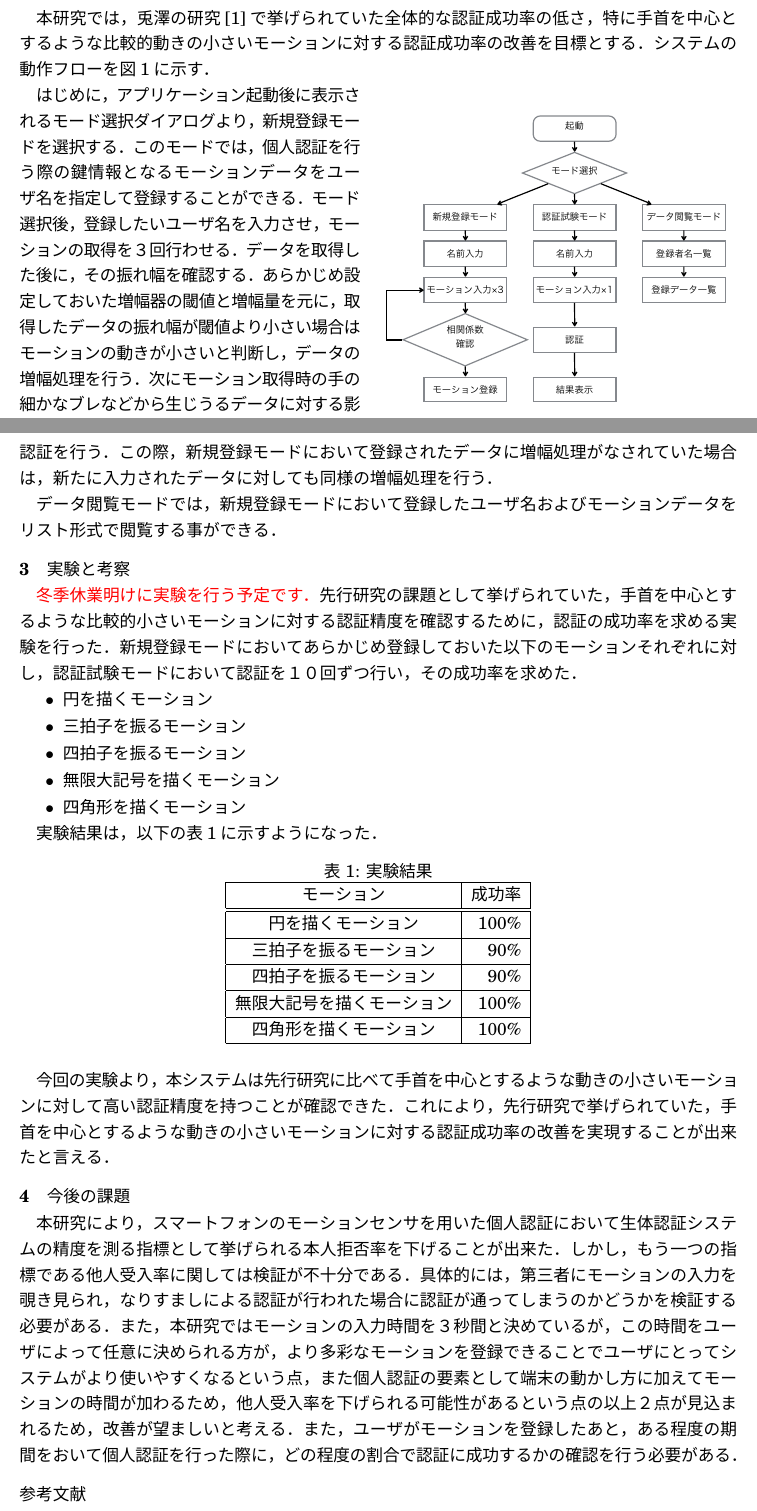
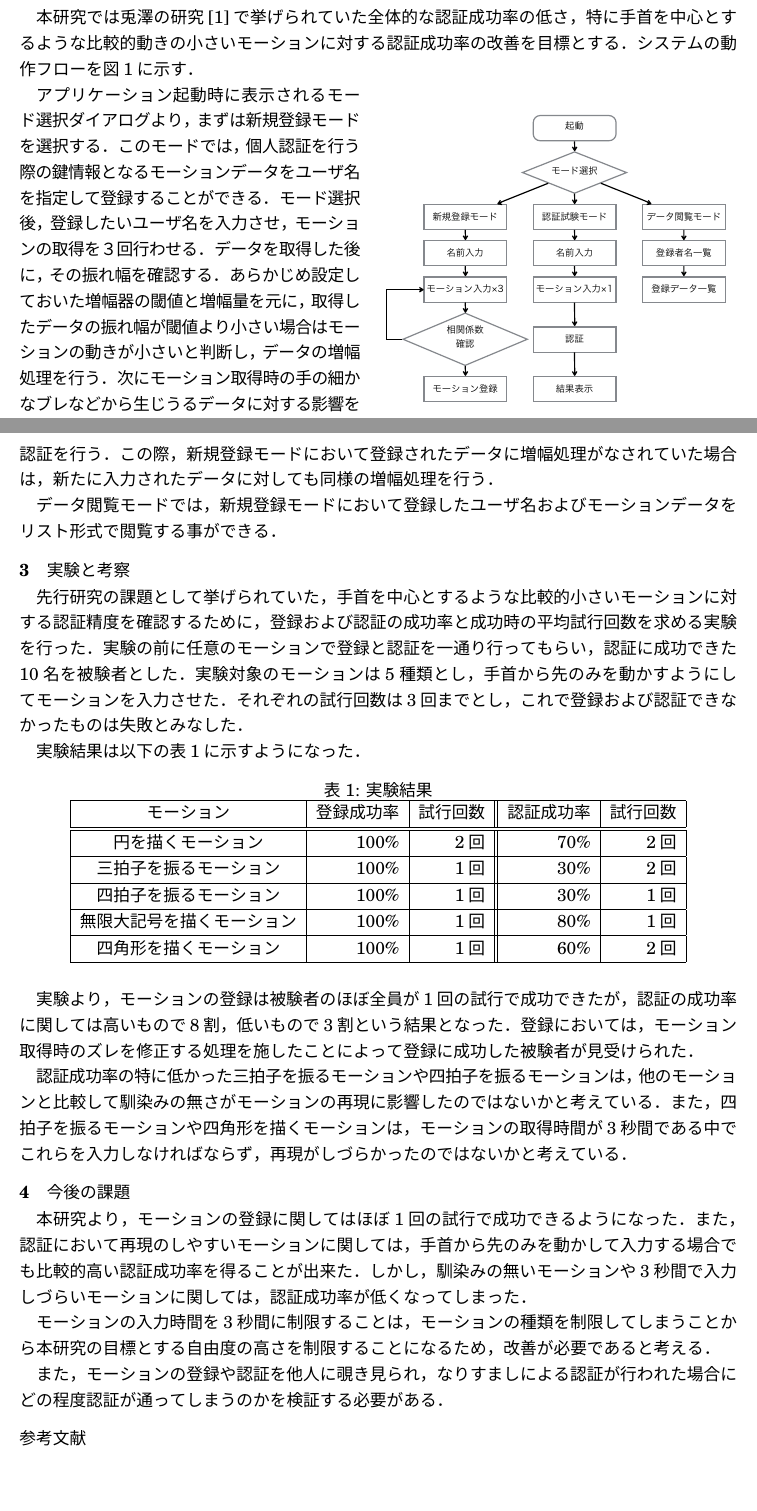
Before and after one commit to arkenous/bachelor-thesis, a LaTeX thesis (GraduationThesis-Summary/document.tex): two parts of pages 1 and 2 of 2, joined at a grey line, cut so that both start at the same text, the shorter picture padded with empty space. The pictures show the PDF file GraduationThesis-Summary/document.pdf that the author committed with the source.

Commit message:
実験結果を概要に反映した

```diff
--- a/GraduationThesis-Summary/document.tex
+++ b/GraduationThesis-Summary/document.tex
@@ -48,14 +51 @@ tabsize=4
 このアプリケーションには，一般的なスマートフォンに搭載されている加速度センサとジャイロセンサを用いる．
-
-\begin{comment}
-\section{使用するセンサに関して}
-本アプリケーションには２種類のモーションセンサを利用する．
-
-% センサ座標系を回りこみで図示
-\begin{wrapfigure}{r}{60mm}
-    \begin{center}
-        \includegraphics[width=50mm, bb=0 0 373 469]{SmartphoneSensor.pdf}
-        \caption{モーションセンサの座標系}
-        \label{sensor}
-    \end{center}
-\end{wrapfigure}
@@ -70,8 +52,7 @@ tabsize=4
-\end{comment}
 
 % 増幅-ローパス-ずらし
 \section{本研究のシステム}
-本研究では，兎澤の研究\cite{tozawa}で挙げられていた全体的な認証成功率の低さ，特に手首を中心とするような比較的動きの小さいモーションに対する認証成功率の改善を目標とする．
+本研究では兎澤の研究\cite{tozawa}で挙げられていた全体的な認証成功率の低さ，特に手首を中心とするような比較的動きの小さいモーションに対する認証成功率の改善を目標とする．
 システムの動作フローを図\ref{flow}に示す．
 
 \begin{wrapfigure}{r}{80mm}
@@ -83,7 +64,7 @@ tabsize=4
     \end{center}
 \end{wrapfigure}
 
-はじめに，アプリケーション起動後に表示されるモード選択ダイアログより，新規登録モードを選択する．
+アプリケーション起動時に表示されるモード選択ダイアログより，まずは新規登録モードを選択する．
 このモードでは，個人認証を行う際の鍵情報となるモーションデータをユーザ名を指定して登録することができる．
 モード選択後，登録したいユーザ名を入力させ，モーションの取得を３回行わせる．
 データを取得した後に，その振れ幅を確認する．
@@ -100,45 +81,43 @@ tabsize=4
 データ閲覧モードでは，新規登録モードにおいて登録したユーザ名およびモーションデータをリスト形式で閲覧する事ができる．
 
 \section{実験と考察}
-\textcolor{red}{冬季休業明けに実験を行う予定です．}
-先行研究の課題として挙げられていた，手首を中心とするような比較的小さいモーションに対する認証精度を確認するために，認証の成功率を求める実験を行った．
-新規登録モードにおいてあらかじめ登録しておいた以下のモーションそれぞれに対し，認証試験モードにおいて認証を１０回ずつ行い，その成功率を求めた．
+先行研究の課題として挙げられていた，手首を中心とするような比較的小さいモーションに対する認証精度を確認するために，登録および認証の成功率と成功時の平均試行回数を求める実験を行った．
+実験の前に任意のモーションで登録と認証を一通り行ってもらい，認証に成功できた10名を被験者とした．
+実験対象のモーションは5種類とし，手首から先のみを動かすようにしてモーションを入力させた．
+それぞれの試行回数は3回までとし，これで登録および認証できなかったものは失敗とみなした．
 
-\begin{itemize}
-    \item 円を描くモーション
-    \item 三拍子を振るモーション
-    \item 四拍子を振るモーション
-    \item 無限大記号を描くモーション
-    \item 四角形を描くモーション
-\end{itemize}
-
-実験結果は，以下の表\ref{result}に示すようになった．
+実験結果は以下の表\ref{result}に示すようになった．
 
 % 実験結果
 \begin{table}[htb]
     \begin{center}
         \caption{実験結果}
         \label{result}
-        \begin{tabular}{|c|r|} \hline
-            モーション & 成功率 \\ \hline \hline
-            円を描くモーション & 100\% \\ \hline
-            三拍子を振るモーション & 90\% \\ \hline
-            四拍子を振るモーション & 90\% \\ \hline
-            無限大記号を描くモーション & 100\% \\ \hline
-            四角形を描くモーション & 100\% \\ \hline
+        \begin{tabular}{|c|r|r||r|r|} \hline
+            モーション & 登録成功率 & 試行回数 & 認証成功率 & 試行回数 \\ \hline \hline
+            円を描くモーション & 100\% & 2回 & 70\% & 2回 \\ \hline
+            三拍子を振るモーション & 100\% & 1回 & 30\% & 2回 \\ \hline
+            四拍子を振るモーション & 100\% & 1回 & 30\% & 1回 \\ \hline
+            無限大記号を描くモーション & 100\% & 1回 & 80\% & 1回 \\ \hline
+            四角形を描くモーション & 100\% & 1回 & 60\% & 2回 \\ \hline
         \end{tabular}
     \end{center}
 \end{table}
 
-今回の実験より，本システムは先行研究に比べて手首を中心とするような動きの小さいモーションに対して高い認証精度を持つことが確認できた．
-これにより，先行研究で挙げられていた，手首を中心とするような動きの小さいモーションに対する認証成功率の改善を実現することが出来たと言える．
+実験より，モーションの登録は被験者のほぼ全員が1回の試行で成功できたが，認証の成功率に関しては高いもので8割，低いもので3割という結果となった．
+登録においては，モーション取得時のズレを修正する処理を施したことによって登録に成功した被験者が見受けられた．
+
+認証成功率の特に低かった三拍子を振るモーションや四拍子を振るモーションは，他のモーションと比較して馴染みの無さがモーションの再現に影響したのではないかと考えている．
+また，四拍子を振るモーションや四角形を描くモーションは，モーションの取得時間が3秒間である中でこれらを入力しなければならず，再現がしづらかったのではないかと考えている．
 
 \section{今後の課題}
-本研究により，スマートフォンのモーションセンサを用いた個人認証において生体認証システムの精度を測る指標として挙げられる本人拒否率を下げることが出来た．
-しかし，もう一つの指標である他人受入率に関しては検証が不十分である．
-具体的には，第三者にモーションの入力を覗き見られ，なりすましによる認証が行われた場合に認証が通ってしまうのかどうかを検証する必要がある．
-また，本研究ではモーションの入力時間を３秒間と決めているが，この時間をユーザによって任意に決められる方が，より多彩なモーションを登録できることでユーザにとってシステムがより使いやすくなるという点，また個人認証の要素として端末の動かし方に加えてモーションの時間が加わるため，他人受入率を下げられる可能性があるという点の以上２点が見込まれるため，改善が望ましいと考える．
-また，ユーザがモーションを登録したあと，ある程度の期間をおいて個人認証を行った際に，どの程度の割合で認証に成功するかの確認を行う必要がある．
+本研究より，モーションの登録に関してはほぼ1回の試行で成功できるようになった．
+また，認証において再現のしやすいモーションに関しては，手首から先のみを動かして入力する場合でも比較的高い認証成功率を得ることが出来た．
+しかし，馴染みの無いモーションや3秒間で入力しづらいモーションに関しては，認証成功率が低くなってしまった．
+
+モーションの入力時間を3秒間に制限することは，モーションの種類を制限してしまうことから本研究の目標とする自由度の高さを制限することになるため，改善が必要であると考える．
+
+また，モーションの登録や認証を他人に覗き見られ，なりすましによる認証が行われた場合にどの程度認証が通ってしまうのかを検証する必要がある．
 
  % 参考文献
 \begin{thebibliography}{9}
```
Also changed, not shown: GraduationThesis/document.tex (+18 -16 lines), GraduationThesis-Summary/document.pdf, GraduationThesis/document.pdf, GraduationThesis-Summary/document.tex (27 more changed lines), 7 other files.
